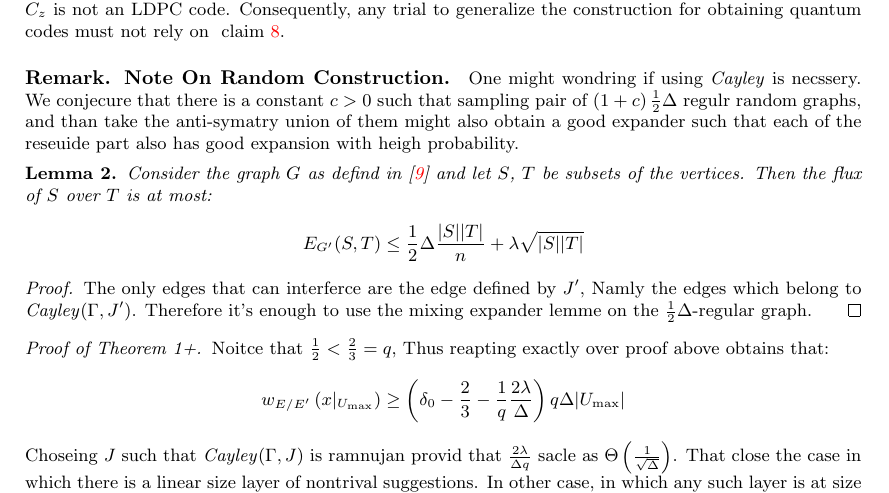
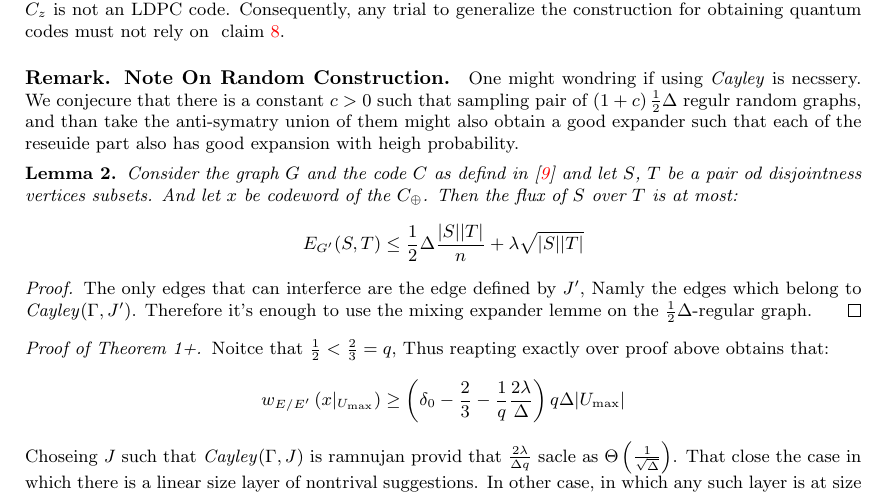
Before and after one commit to dudupo/Academic, a LaTeX paper (projects/NLTES_project/ltc_ldpc/ldpc_ltc.tex, which reads projects/NLTES_project/ltc_ldpc/goodltc.tex): part of page 9 of 11, cut so that both start at the same text. Compiled offline with pdfLaTeX.

Commit message:
compiling -Sun Feb  5 03:59:52 PM IST 2023

```diff
--- a/projects/NLTES_project/ltc_ldpc/goodltc.tex
+++ b/projects/NLTES_project/ltc_ldpc/goodltc.tex
@@ -87,7 +87,7 @@
   \paragraph{Remark. Regarding Quantum Codes.} Notice that any complex designed to hold CSS qLDPC codes must have constant length cycles. Otherwise, the distance of $C_{x}$ will not be constant, and therefore the condition $H_{x}H_{z}^{\top} =0$ could be satisfied only if $H_{z}$ is not a constant row-weight matrix, Put differently $C_{z}$ is not an LDPC code. Consequently, any trial to generalize the construction for obtaining quantum codes must not rely on ~\cref{claim:using-ram}.
 
   \paragraph{Remark. Note On Random Construction.} One might wondring if using \emph{Cayley} is necssery. We conjecure that there is a constant $c > 0$ such that sampling pair of  $\left( 1 + c \right)\frac{1}{2}\Delta$ regulr random graphs, and than take the anti-symatry union of them might also obtain a good expander such that each of the reseuide part also has good expansion with heigh probability.
-  \begin{lemma} Consider the graph $G$ as defind in [\ref{testtaner}] and let $S$, $T$ be subsets of the vertices. Then the flux of $S$ over $T$ is at most:
+  \begin{lemma} Consider the graph $G$ and the code $C$ as defind in [\ref{testtaner}] and let $S$, $T$ be a pair od disjointness vertices subsets. And let $x$ be codeword of the $C_{\oplus}$. Then the flux of $S$ over $T$ is at most:
   \begin{equation*}
     \begin{split}
       E_{G^{\prime}}(S,T) \le \frac{1}{2} \Delta\frac{|S||T|}{n} + \lambda\sqrt{|S||T|}
```
Also changed, not shown: projects/pdfs/ldpc_ltc.pdf.
